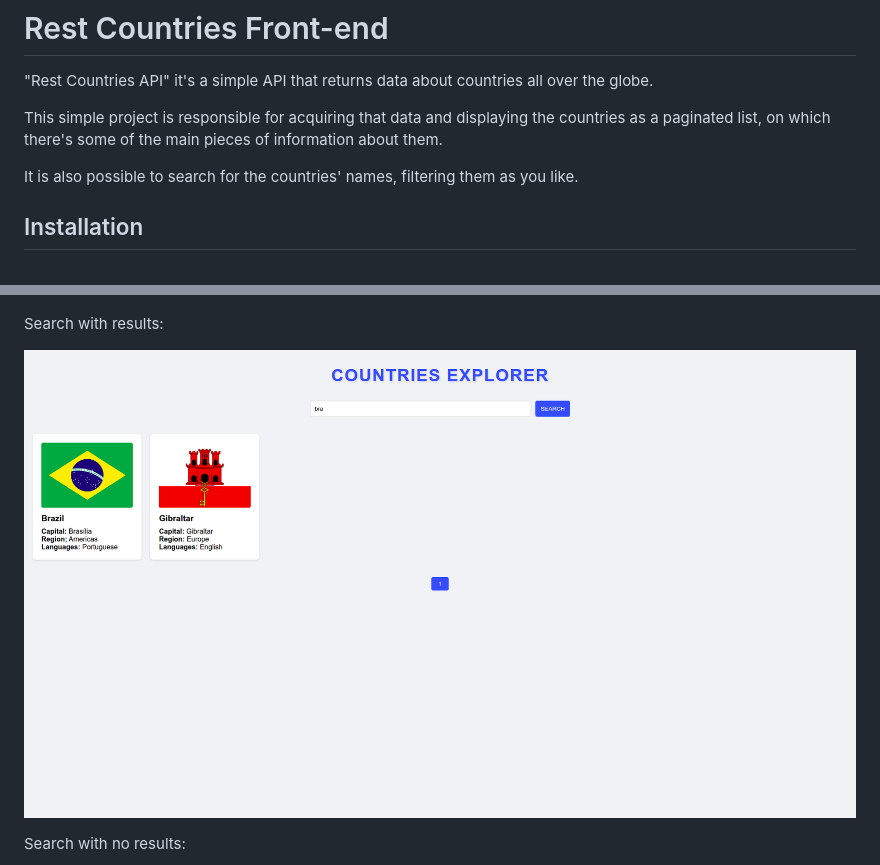
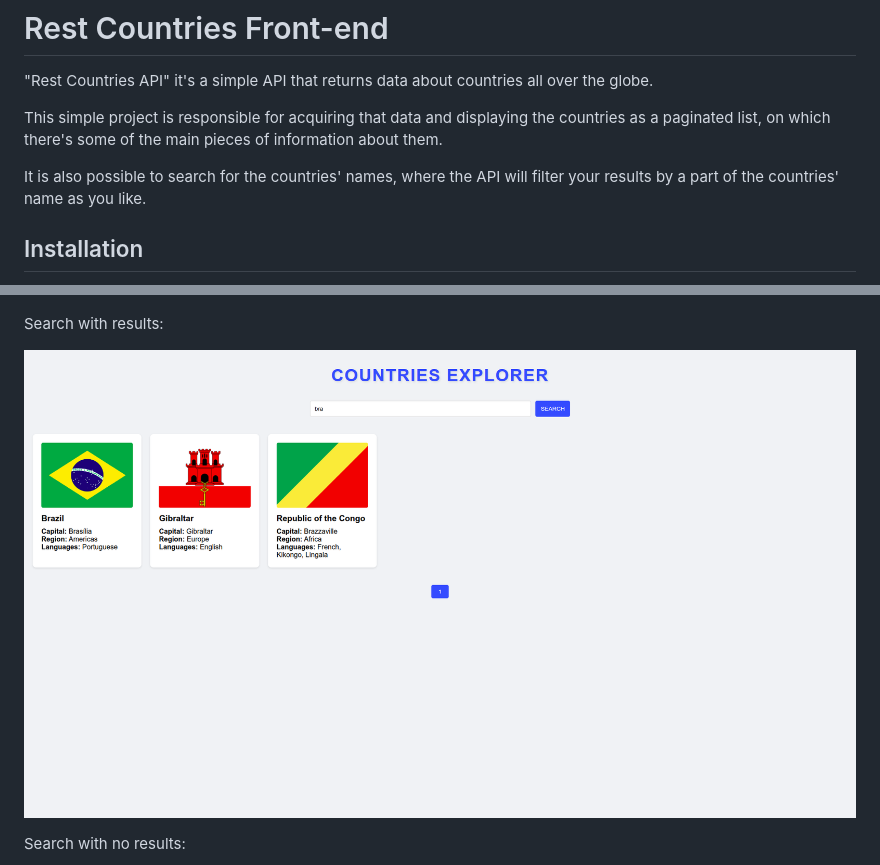
Before and after one commit to MorettiGS/RestCountriesFront, a Markdown page: README.md, 2 parts joined by grey strips. Drawn GitHub-style; pictures changed too: images/search-results.png.

Commit message:
feat/refactor: filter by API, button title and general refactoring

```diff
--- a/README.md
+++ b/README.md
@@ -4,7 +4,7 @@
 
 This simple project is responsible for acquiring that data and displaying the countries as a paginated list, on which there's some of the main pieces of information about them.
 
-It is also possible to search for the countries' names, filtering them as you like.
+It is also possible to search for the countries' names, where the API will filter your results by a part of the countries' name as you like.
 
 ## Installation
 
```
Also changed, not shown: 1 other file.
